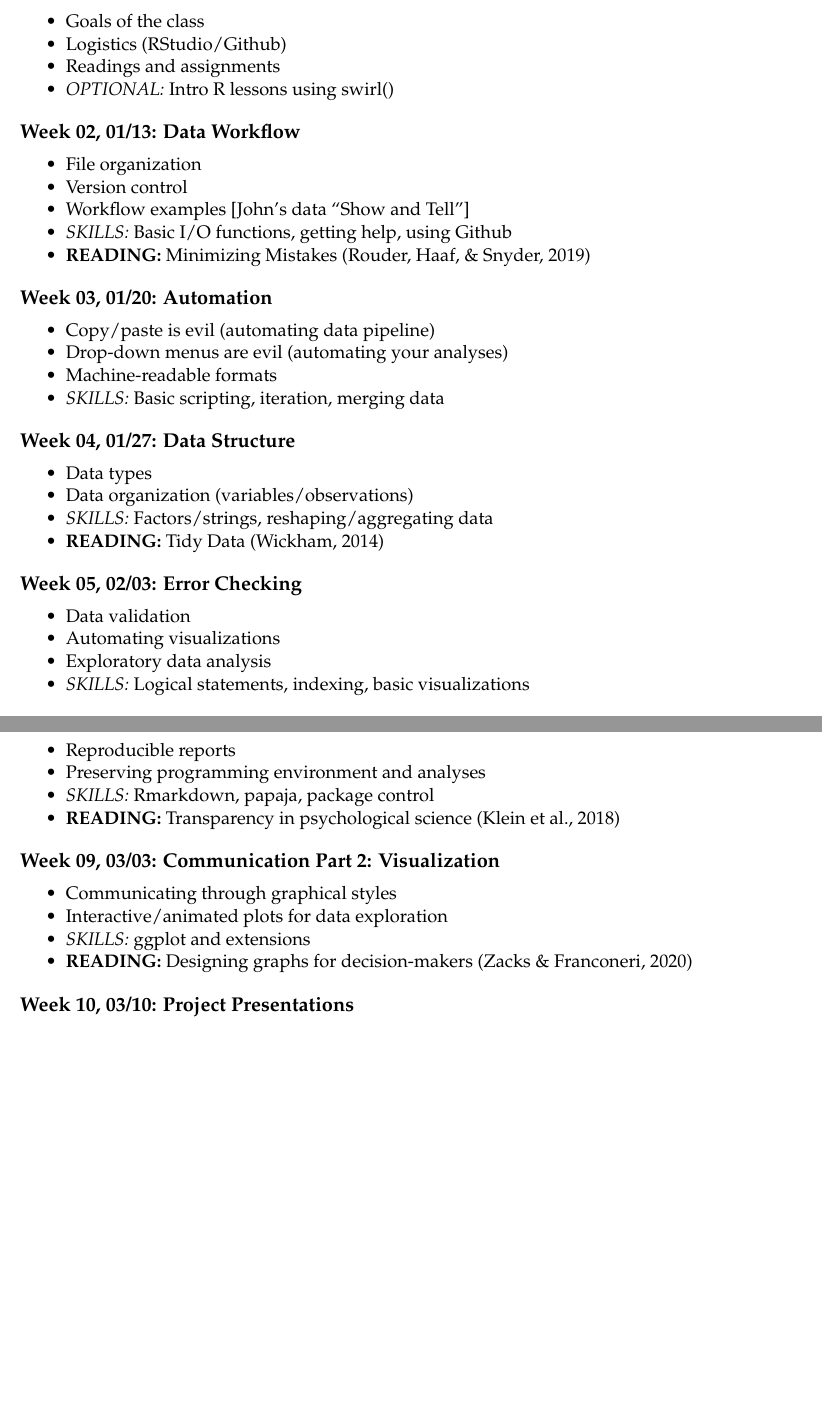
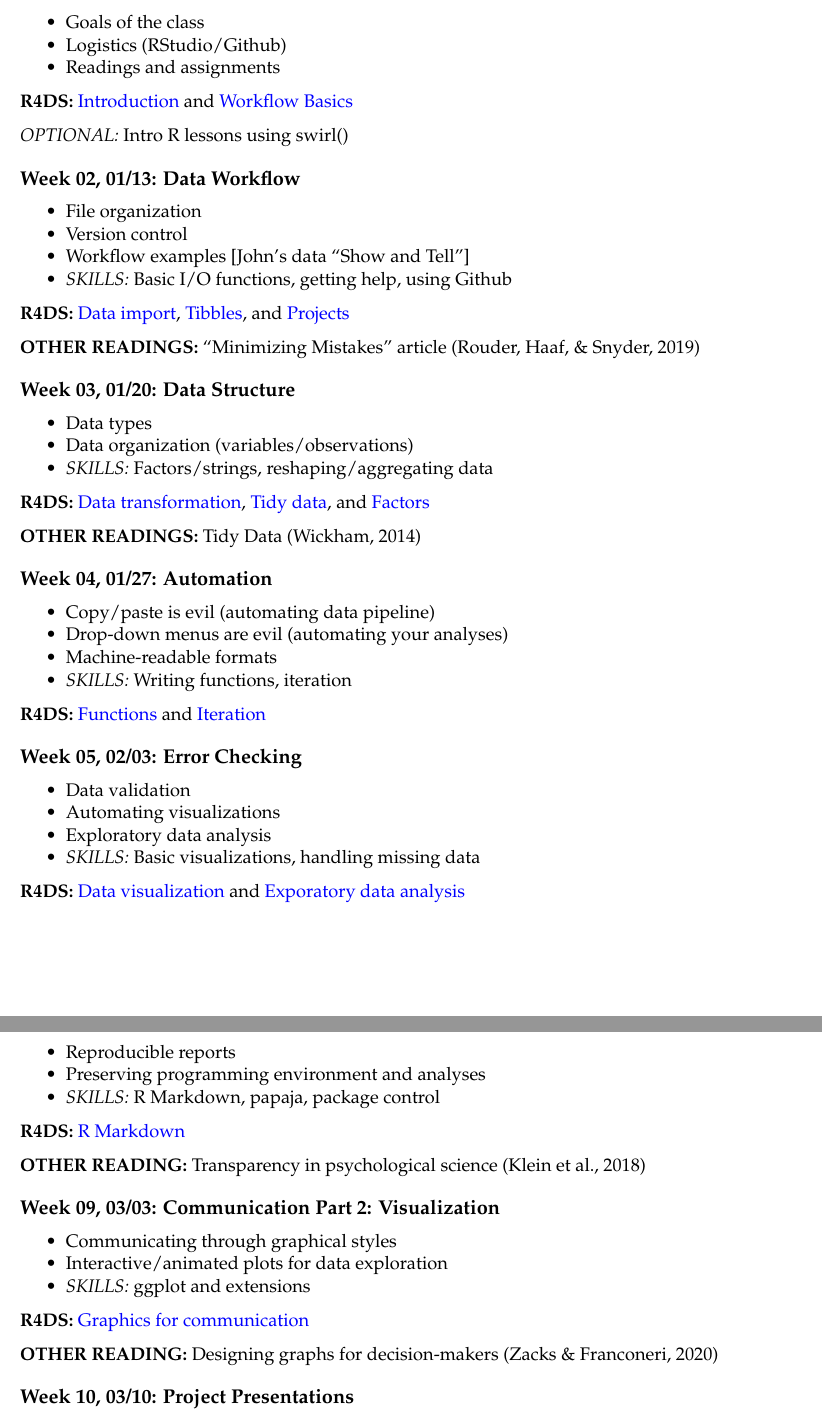
Before and after one commit to PSYC-259-Data-Science/259-syllabus-readings-slides, an R Markdown document (syllabus/syllabus_259.Rmd): two parts of pages 3 and 4 of 5, joined at a grey line, cut so that both start at the same text, the shorter picture padded with empty space. Rendered offline with R 4.5, knitr and Pandoc, then LaTeX, with nearby package versions.

Commit message:
added readings

```diff
--- a/syllabus/syllabus_259.Rmd
+++ b/syllabus/syllabus_259.Rmd
@@ -103,35 +103,47 @@ Readings should be completed prior to each class.
 - Goals of the class
 - Logistics (RStudio/Github)
 - Readings and assignments
-- *OPTIONAL:* Intro R lessons using swirl()
+
+**R4DS:** [Introduction](https://r4ds.had.co.nz/introduction.html) and [Workflow Basics](https://r4ds.had.co.nz/workflow-basics.html)
+
+*OPTIONAL:* Intro R lessons using swirl()
 
 ## `r advdate(wed, 2)`: Data Workflow
 - File organization
 - Version control
 - Workflow examples [John's data "Show and Tell"]
 - *SKILLS:* Basic I/O functions, getting help, using Github
-- **READING:** Minimizing Mistakes [@RouderHaaf2019]
-<!--Data science book I/O, workspace stuff?
-Something on Github/Version Control?-->
 
-##  `r advdate(wed, 3)`: Automation
+**R4DS:** [Data import](https://r4ds.had.co.nz/data-import.html), [Tibbles](https://r4ds.had.co.nz/tibbles.html), and [Projects](https://r4ds.had.co.nz/workflow-projects.html)
+
+**OTHER READINGS:** "Minimizing Mistakes" article [@RouderHaaf2019]
+<!--Something on Github/Version Control?-->
+
+##  `r advdate(wed, 3)`: Data Structure
+- Data types
+- Data organization (variables/observations)
+- *SKILLS:* Factors/strings, reshaping/aggregating data
+
+**R4DS:** [Data transformation](https://r4ds.had.co.nz/transform.html), [Tidy data](https://r4ds.had.co.nz/tidy-data.html), and [Factors](https://r4ds.had.co.nz/factors.html)
+
+**OTHER READINGS:** Tidy Data [@Wickham2014]
+
+##  `r advdate(wed, 4)`: Automation
 - Copy/paste is evil (automating data pipeline)
 - Drop-down menus are evil (automating your analyses)
 - Machine-readable formats
-- *SKILLS:* Basic scripting, iteration, merging data
+- *SKILLS:* Writing functions, iteration
 
-##  `r advdate(wed, 4)`: Data Structure
-- Data types
-- Data organization (variables/observations)
-- *SKILLS:* Factors/strings, reshaping/aggregating data
-- **READING:** Tidy Data [@Wickham2014]
+**R4DS:** [Functions](https://r4ds.had.co.nz/functions.html) and [Iteration](https://r4ds.had.co.nz/iteration.html)
 
 ##  `r advdate(wed, 5)`: Error Checking
 - Data validation
 - Automating visualizations
 - Exploratory data analysis
-- *SKILLS:* Logical statements, indexing, basic visualizations
+- *SKILLS:* Basic visualizations, handling missing data
 <!-- corrr package, nest/unnest w/ purrr?-->
+
+**R4DS:** [Data visualization](https://r4ds.had.co.nz/data-visualisation.html) and [Exporatory data analysis](https://r4ds.had.co.nz/exploratory-data-analysis.html)
 
 ##  `r advdate(wed, 6)`: Reuse Part 1: Encapsulation and Writing Functions
 - Best option: Use existing APIs and packages
@@ -148,14 +163,20 @@ Something on Github/Version Control?-->
 ##  `r advdate(wed, 8)`: Communication Part 1: Reproducible Reports
 - Reproducible reports
 - Preserving programming environment and analyses
-- *SKILLS:* Rmarkdown, papaja, package control
-- **READING:** Transparency in psychological science [@KleinHardwicke2018]
+- *SKILLS:* R Markdown, papaja, package control
+
+**R4DS:** [R Markdown](https://r4ds.had.co.nz/r-markdown.html)
+
+**OTHER READING:** Transparency in psychological science [@KleinHardwicke2018]
 
 ##  `r advdate(wed, 9)`: Communication Part 2: Visualization
 - Communicating through graphical styles
 - Interactive/animated plots for data exploration
 - *SKILLS:* ggplot and extensions
-- **READING:** Designing graphs for decision-makers [@ZacksFranconeri2020]
+
+**R4DS:** [Graphics for communication](https://r4ds.had.co.nz/graphics-for-communication.html)
+
+**OTHER READING:** Designing graphs for decision-makers [@ZacksFranconeri2020]
 <!--Add Tufte here?-->
 
 ##  `r advdate(wed, 10)`: Project Presentations
```
Also changed, not shown: syllabus/master.bib (+5 -11 lines), syllabus/syllabus_259.pdf, syllabus/syllabus_259.Rmd (7 more changed lines).
